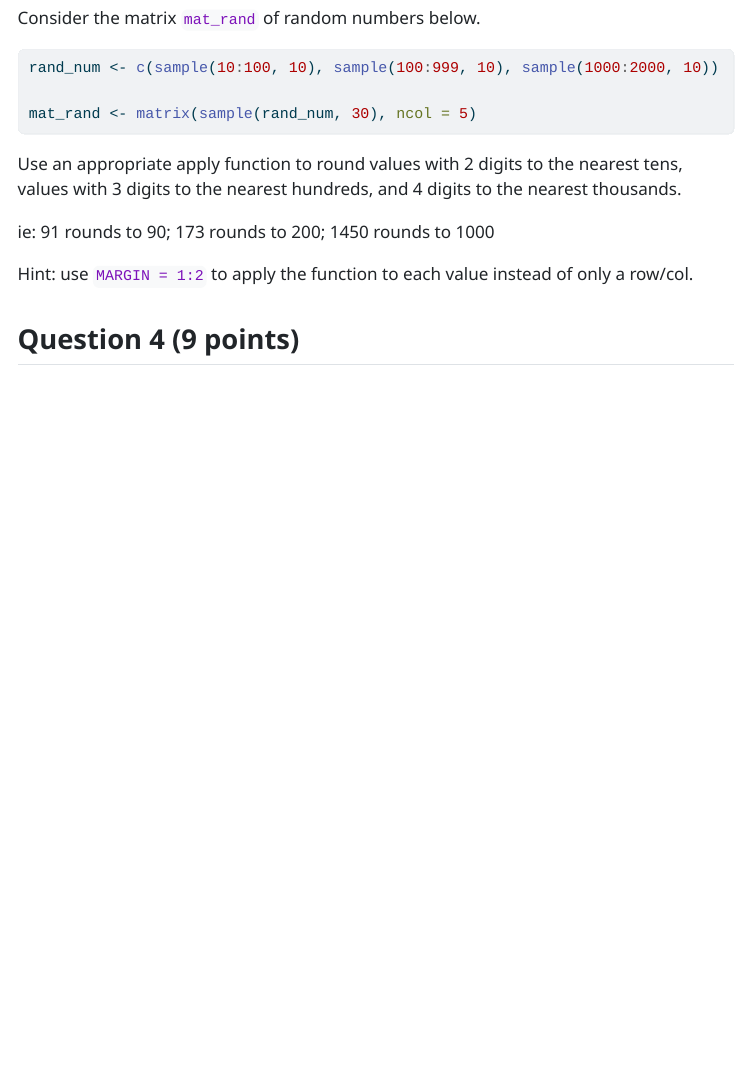
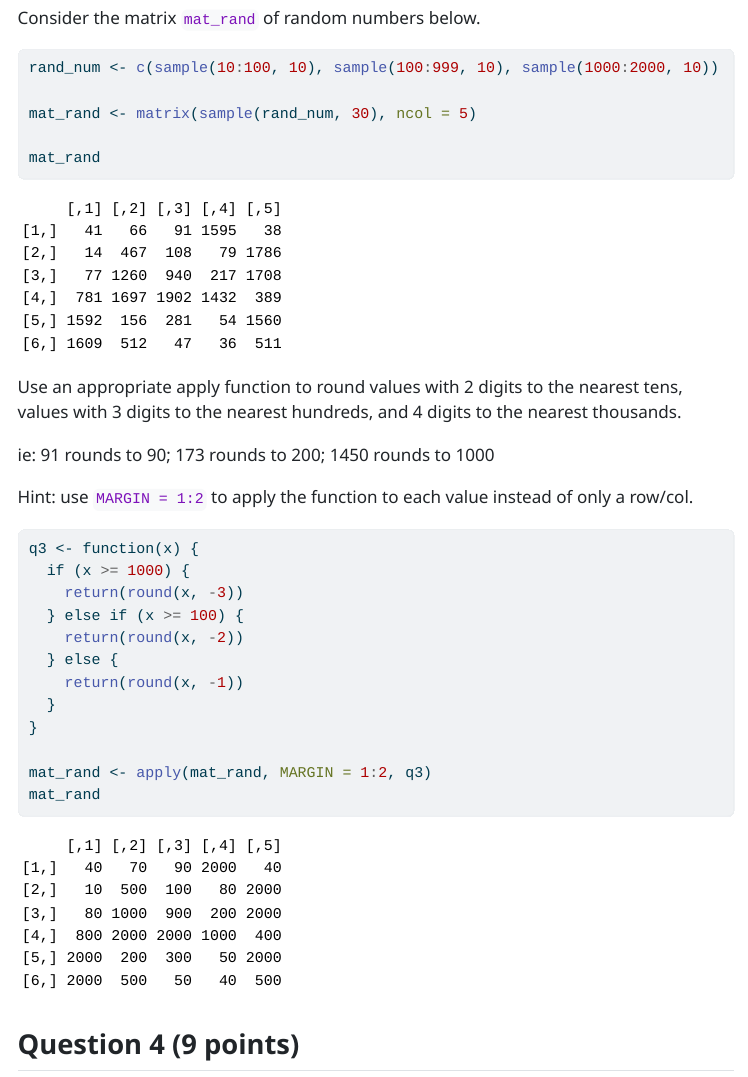
Before and after one commit to gremolius/Valiente_Nico_201_A06, a Quarto document (template_A06.qmd): the page in a window 1100 px wide, from 6690 px down. The pictures show the output file template_A06.html that the author committed with the source, opened offline; menus at the side of the page are left out; long lines of code are wrapped.

Commit message:
Finished question 3

````diff
--- a/template_A06.qmd
+++ b/template_A06.qmd
@@ -171,6 +171,8 @@ Consider the matrix `mat_rand` of random numbers below.
 rand_num <- c(sample(10:100, 10), sample(100:999, 10), sample(1000:2000, 10))
 
 mat_rand <- matrix(sample(rand_num, 30), ncol = 5)
+
+mat_rand
 ```
 
 Use an appropriate apply function to round values with 2 digits to the nearest tens, values with 3 digits to the nearest hundreds, and 4 digits to the nearest thousands.
@@ -180,7 +182,18 @@ ie: 91 rounds to 90; 173 rounds to 200; 1450 rounds to 1000
 Hint: use `MARGIN = 1:2` to apply the function to each value instead of only a row/col.
 
 ```{r}
+q3 <- function(x) {
+  if (x >= 1000) {
+    return(round(x, -3))
+  } else if (x >= 100) {
+    return(round(x, -2))
+  } else {
+    return(round(x, -1))
+  }
+}
 
+mat_rand <- apply(mat_rand, MARGIN = 1:2, q3)
+mat_rand
 ```
 
 ## Question 4 (9 points)
````
Also changed, not shown: template_A06.html.
